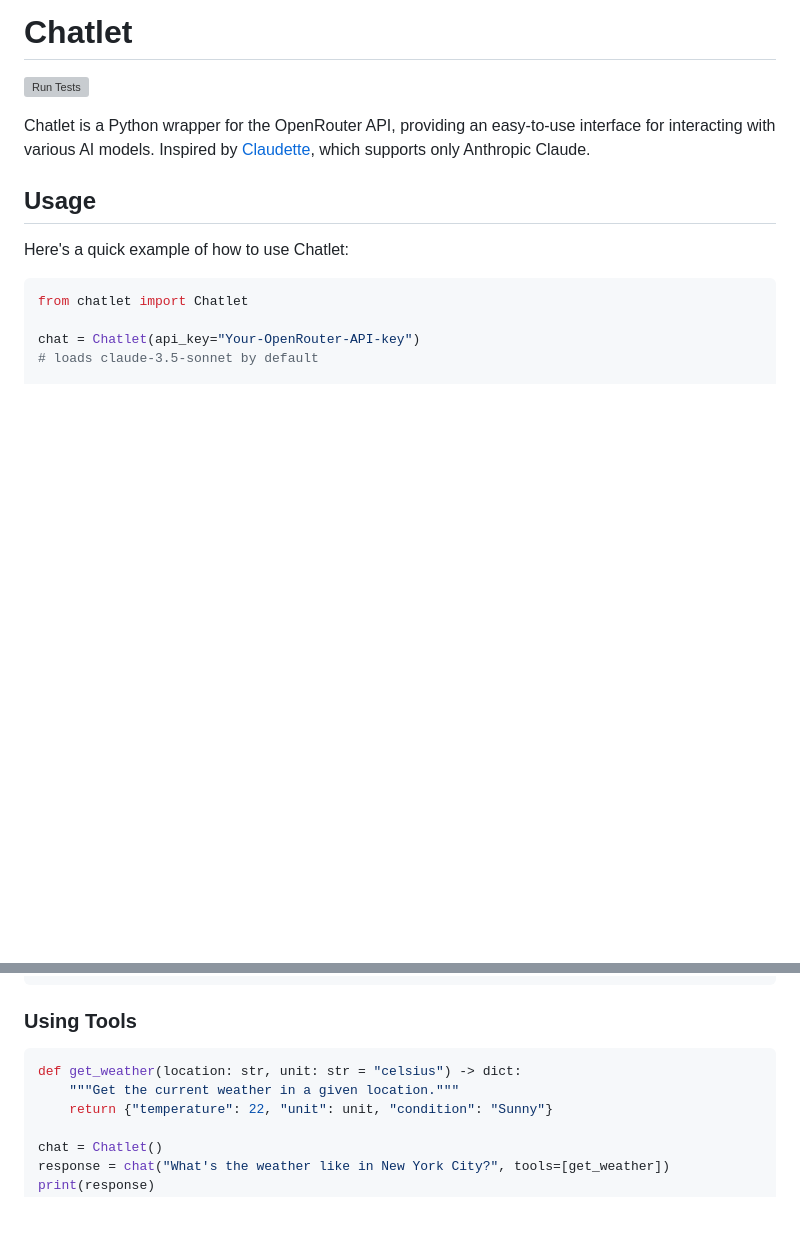
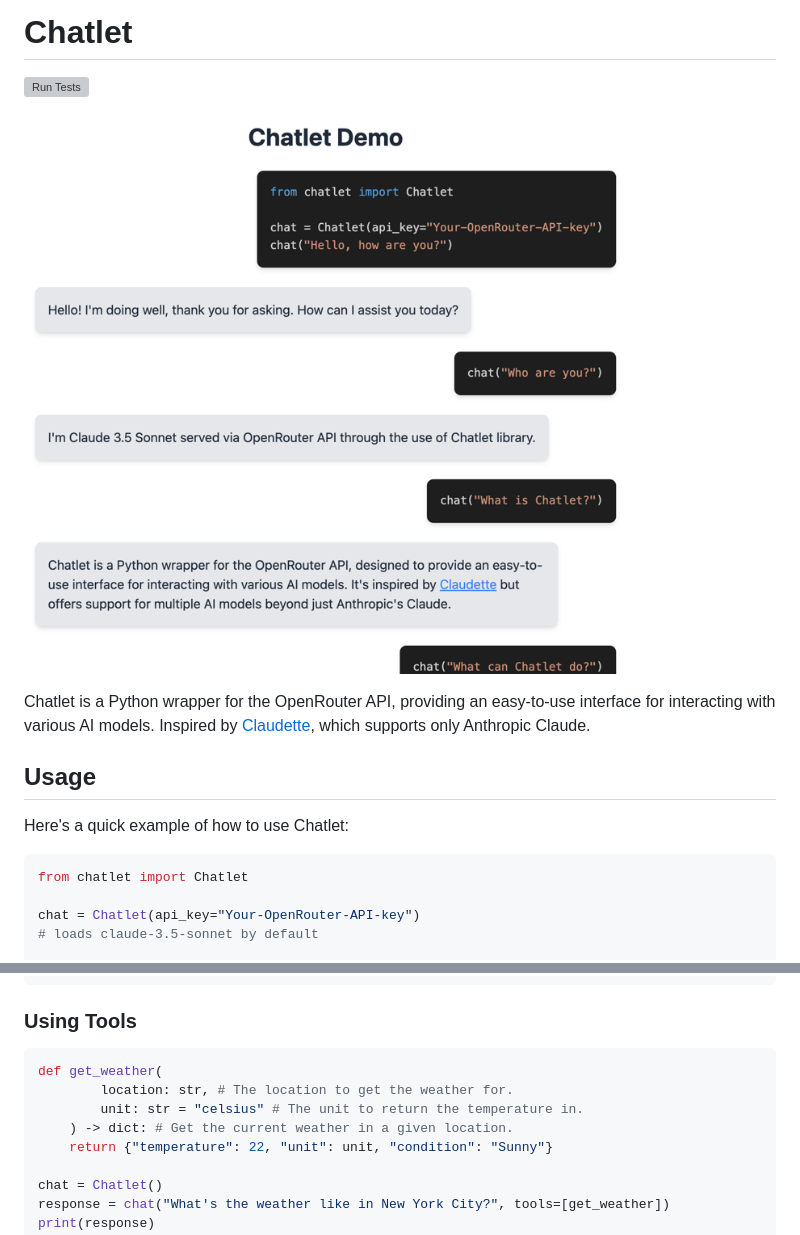
Before and after one commit to slava-vishnyakov/chatlet, a Markdown page: README.md, 2 parts joined by grey strips. GitHub-like rendering; pictures changed too: docs/img.png (added); blank space fills up the shorter version; grey boxes are pictures that could not be loaded.

Commit message:
demo

````diff
--- a/README.md
+++ b/README.md
@@ -1,6 +1,8 @@
 # Chatlet
 
 [![Run Tests](https://github.com/slava-vishnyakov/chatlet/actions/workflows/run-tests.yml/badge.svg)](https://github.com/slava-vishnyakov/chatlet/actions/workflows/run-tests.yml)
+
+![Chatlet Demo](docs/img.png)
 
 Chatlet is a Python wrapper for the OpenRouter API, providing an easy-to-use interface for interacting with various AI models.
 Inspired by [Claudette](https://claudette.answer.ai/), which supports only Anthropic Claude.
@@ -213,8 +215,10 @@ print(response)
 ### Using Tools
 
 ```python
-def get_weather(location: str, unit: str = "celsius") -> dict:
-    """Get the current weather in a given location."""
+def get_weather(
+        location: str, # The location to get the weather for.
+        unit: str = "celsius" # The unit to return the temperature in.
+    ) -> dict: # Get the current weather in a given location.
     return {"temperature": 22, "unit": unit, "condition": "Sunny"}
 
 chat = Chatlet()
````
Also changed, not shown: 1 other file.
